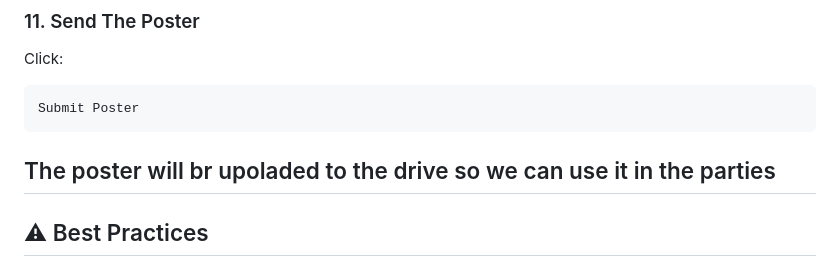
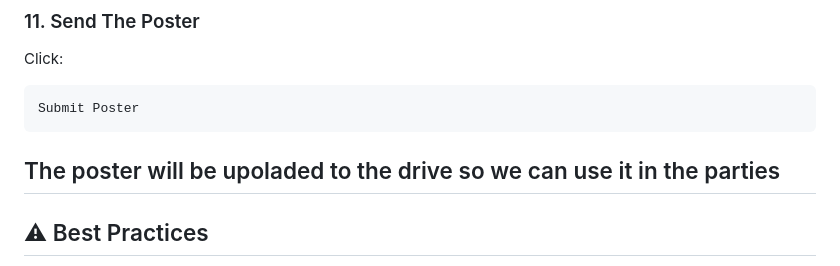
Before and after one commit to FCAI-CairoUniversity/FCAI_CU_Poster_Generator, a Markdown page: README.md, the part around the change. GitHub-like rendering.

````diff
--- a/README.md
+++ b/README.md
@@ -153,7 +153,7 @@ Click:
 Submit Poster
 ```
 
-The poster will br upoladed to the drive so we can use it in the parties
+The poster will be upoladed to the drive so we can use it in the parties
 ---
 
 ## ⚠ Best Practices
````
